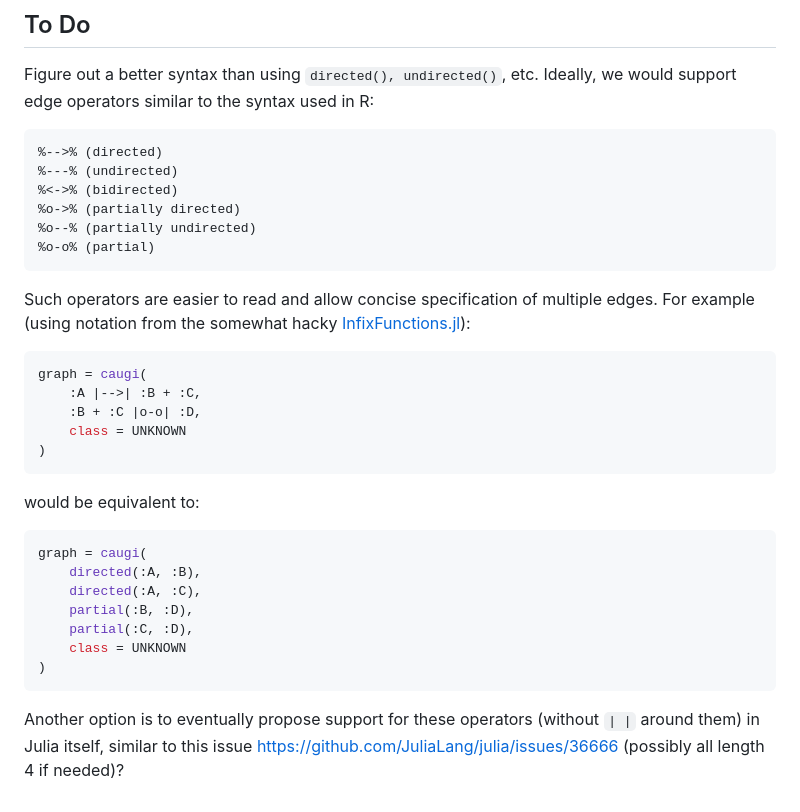
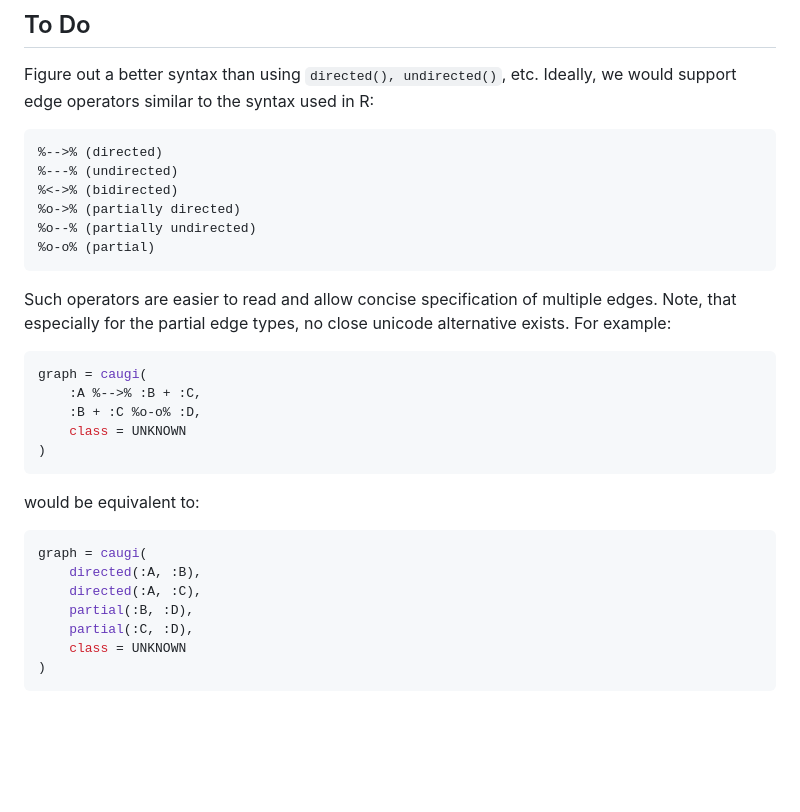
Before and after one commit to BjarkeHautop/CausalStructures.jl, a Markdown page: README.md, the part around the change. Drawn GitHub-style; blank space fills up the shorter version.

````diff
--- a/README.md
+++ b/README.md
@@ -60,7 +60,6 @@ See the documentation for additional graph classes, supported operations, and im
 ## To Do
 
 Figure out a better syntax than using `directed(), undirected()`, etc. Ideally, we would support edge operators similar to the syntax used in R:
-
 ```r
 %-->% (directed)
 %---% (undirected)
@@ -69,11 +68,12 @@ Figure out a better syntax than using `directed(), undirected()`, etc. Ideally,
 %o--% (partially undirected)
 %o-o% (partial)
 ```
-Such operators are easier to read and allow concise specification of multiple edges. For example (using notation from the somewhat hacky [InfixFunctions.jl](https://github.com/Ismael-VC/InfixFunctions.jl)):
+Such operators are easier to read and allow concise specification of multiple edges. Note, that especially for the partial edge types, no close unicode alternative exists.
+For example:
 ```julia
 graph = caugi(
-    :A |-->| :B + :C,
-	:B + :C |o-o| :D,
+    :A %-->% :B + :C,
+	:B + :C %o-o% :D,
     class = UNKNOWN
 )
 ```
@@ -87,5 +87,3 @@ graph = caugi(
 	class = UNKNOWN
 )
 ```
-
-Another option is to eventually propose support for these operators (without `| |` around them) in Julia itself, similar to this issue https://github.com/JuliaLang/julia/issues/36666 (possibly all length 4 if needed)?
````
